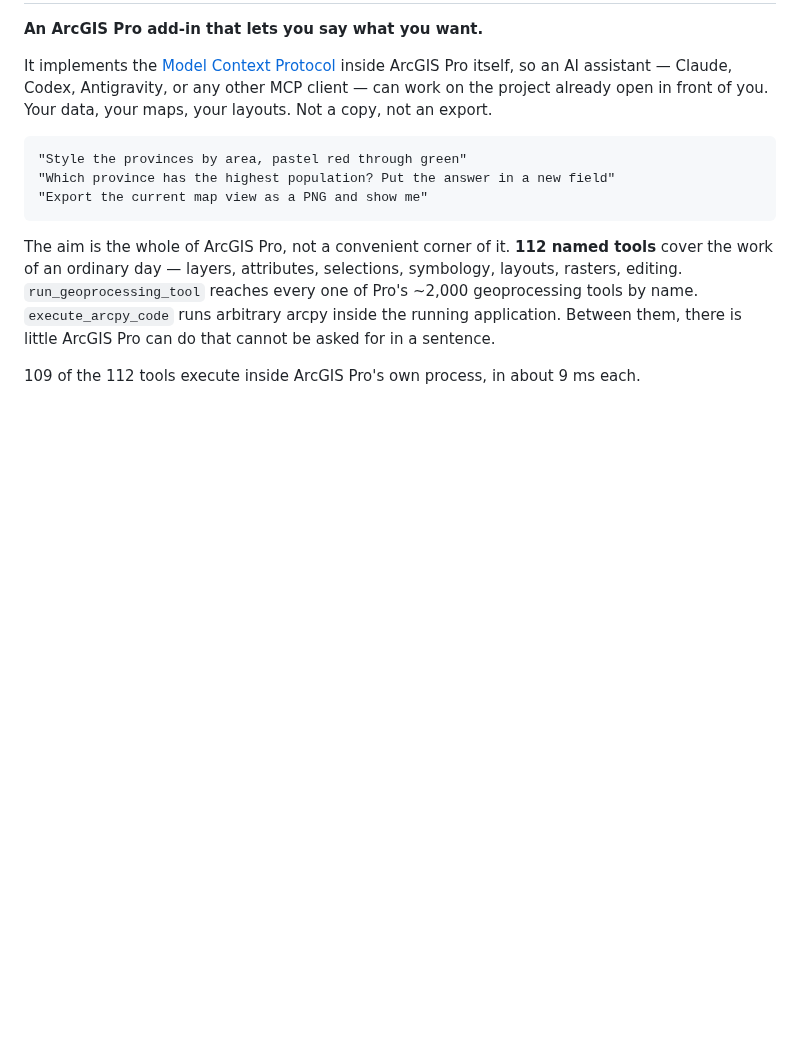
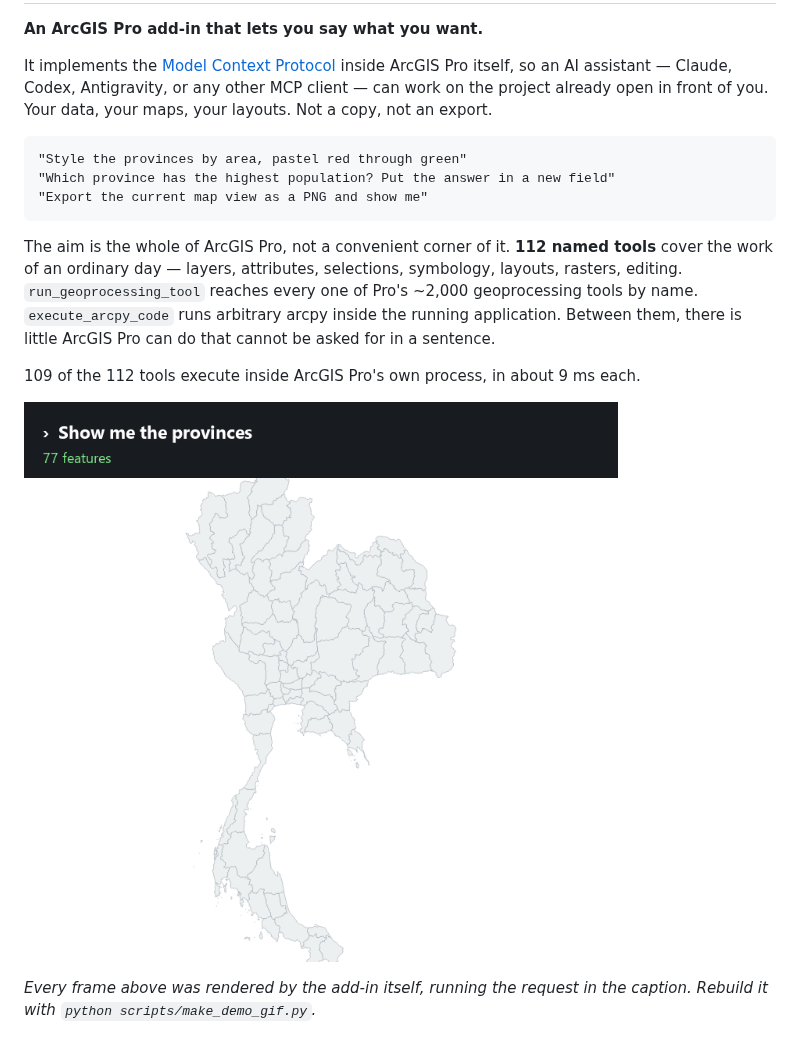
Before and after one commit to Knight60/ArcGIS-Pro-MCP, a Markdown page: README.md, the part around the change. GitHub-like rendering; pictures changed too: docs/images/demo.gif (added); blank space fills up the shorter version.

```diff
--- a/README.md
+++ b/README.md
@@ -22,6 +22,11 @@ ArcGIS Pro can do that cannot be asked for in a sentence.
 
 109 of the 112 tools execute inside ArcGIS Pro's own process, in about 9 ms
 each.
+
+![Five requests in plain language, each changing the map: symbology, selection, zoom, labels](docs/images/demo.gif)
+
+*Every frame above was rendered by the add-in itself, running the request in
+the caption. Rebuild it with `python scripts/make_demo_gif.py`.*
 
 ![The MCP tab in ArcGIS Pro, with Thailand's provinces graduated by area](docs/images/mcp-menu.png)
 
```
Also changed, not shown: 1 other file.
